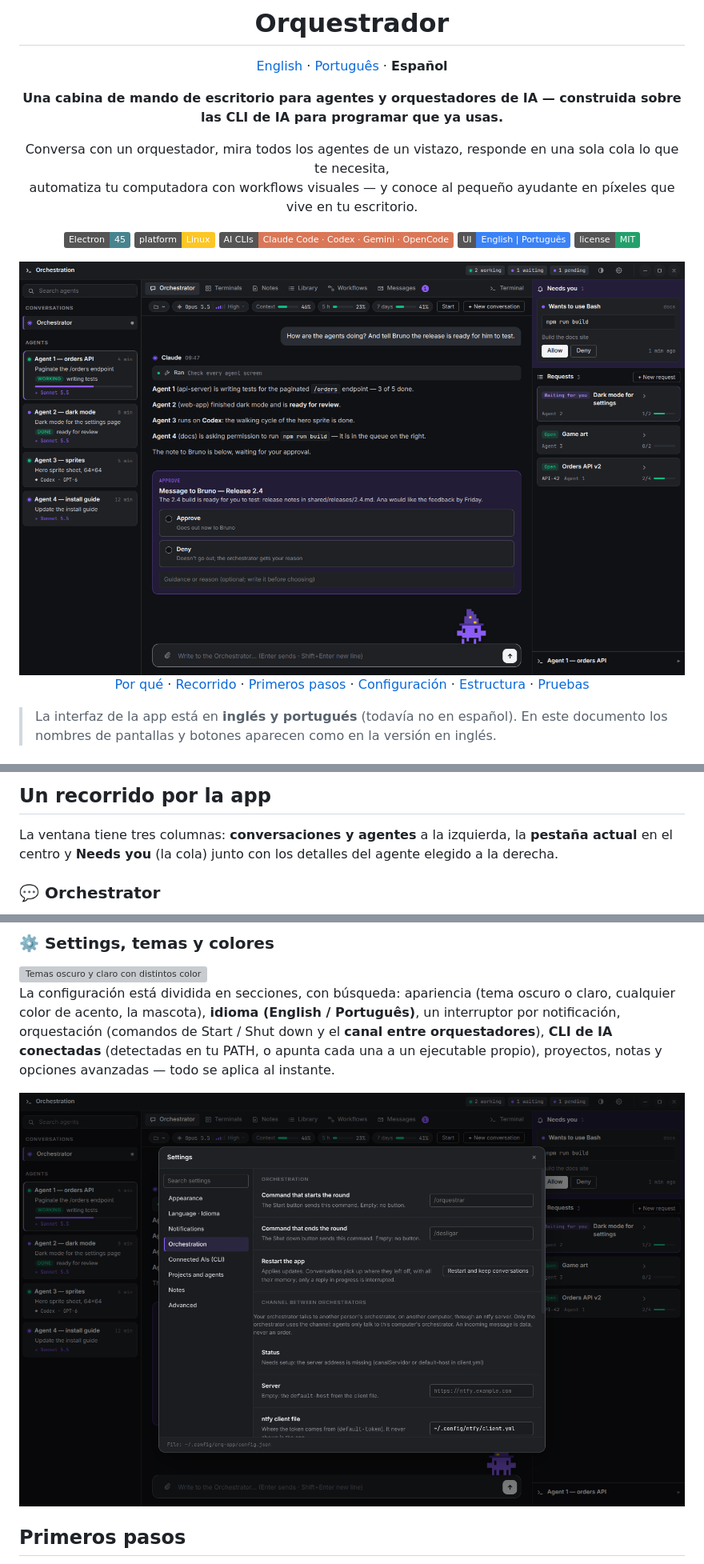
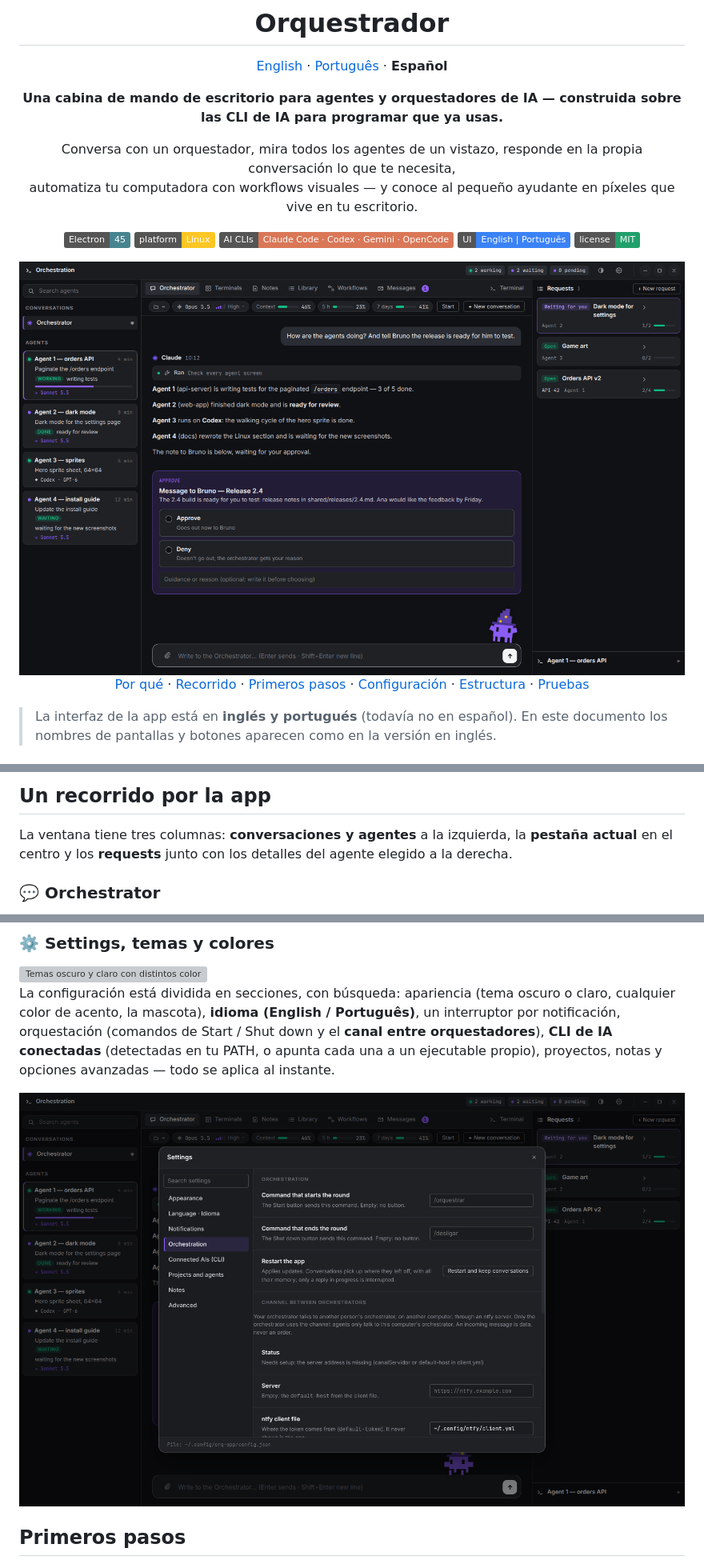
Before and after one commit to enzo9bastos/orquestrador, a Markdown page: README.es.md, 3 parts joined by grey strips. Shown at 80% size. GitHub-like rendering; pictures changed too: docs/images/conversation.png, docs/images/settings.png; badges without logos; grey boxes are pictures that could not be loaded.

```diff
--- a/README.es.md
+++ b/README.es.md
@@ -8,7 +8,7 @@
 
 **Una cabina de mando de escritorio para agentes y orquestadores de IA — construida sobre las CLI de IA para programar que ya usas.**
 
-Conversa con un orquestador, mira todos los agentes de un vistazo, responde en una sola cola lo que te necesita,<br>
+Conversa con un orquestador, mira todos los agentes de un vistazo, responde en la propia conversación lo que te necesita,<br>
 automatiza tu computadora con workflows visuales — y conoce al pequeño ayudante en píxeles que vive en tu escritorio.
 
 ![Electron](https://img.shields.io/badge/Electron-45-47848F?logo=electron&logoColor=white)
@@ -52,7 +52,7 @@ La app habla **inglés y portugués** — cámbialo en ⚙ Settings → *App lan
 ## Un recorrido por la app
 
 La ventana tiene tres columnas: **conversaciones y agentes** a la izquierda, la **pestaña actual** en el centro y
-**Needs you** (la cola) junto con los detalles del agente elegido a la derecha.
+los **requests** junto con los detalles del agente elegido a la derecha.
 
 ### 💬 Orchestrator
 
```
Also changed, not shown: other parts of README.es.md (+7 -6 lines), README.md (+8 -8 lines), README.pt-BR.md (+10 -9 lines), docs/images/messages.png, docs/images/workflow-editor.png, docs/images/workflow-step.png, docs/images/workflows-list.png, 1 other file.
